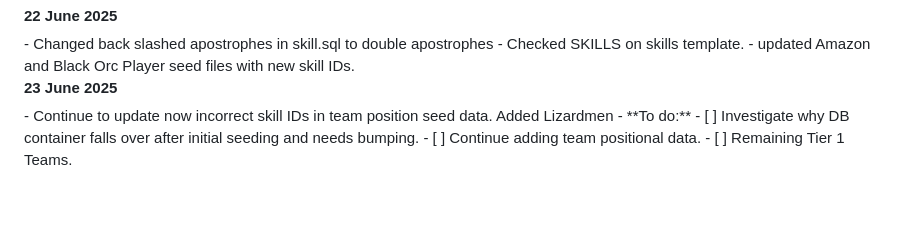
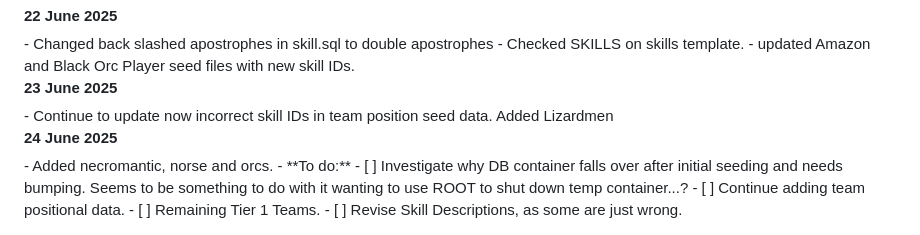
Before and after one commit to veasey/block-n-scroll, a Markdown page: LOG.md, the part around the change. Rendered like a GitHub page; blank space fills up the shorter version.

Commit message:
update log

```diff
--- a/LOG.md
+++ b/LOG.md
@@ -181,8 +181,13 @@
 
 <summary><strong>23 June 2025</strong></summary>
 - Continue to update now incorrect skill IDs in team position seed data. Added Lizardmen
+</details>
+
+<summary><strong>24 June 2025</strong></summary>
+- Added necromantic, norse and orcs.
 - **To do:**
-  - [ ] Investigate why DB container falls over after initial seeding and needs bumping.
+  - [ ] Investigate why DB container falls over after initial seeding and needs bumping. Seems to be something to do with it wanting to use ROOT to shut down temp container...?
   - [ ] Continue adding team positional data.
      - [ ] Remaining Tier 1 Teams.
+  - [ ] Revise Skill Descriptions, as some are just wrong.
 </details>
```
